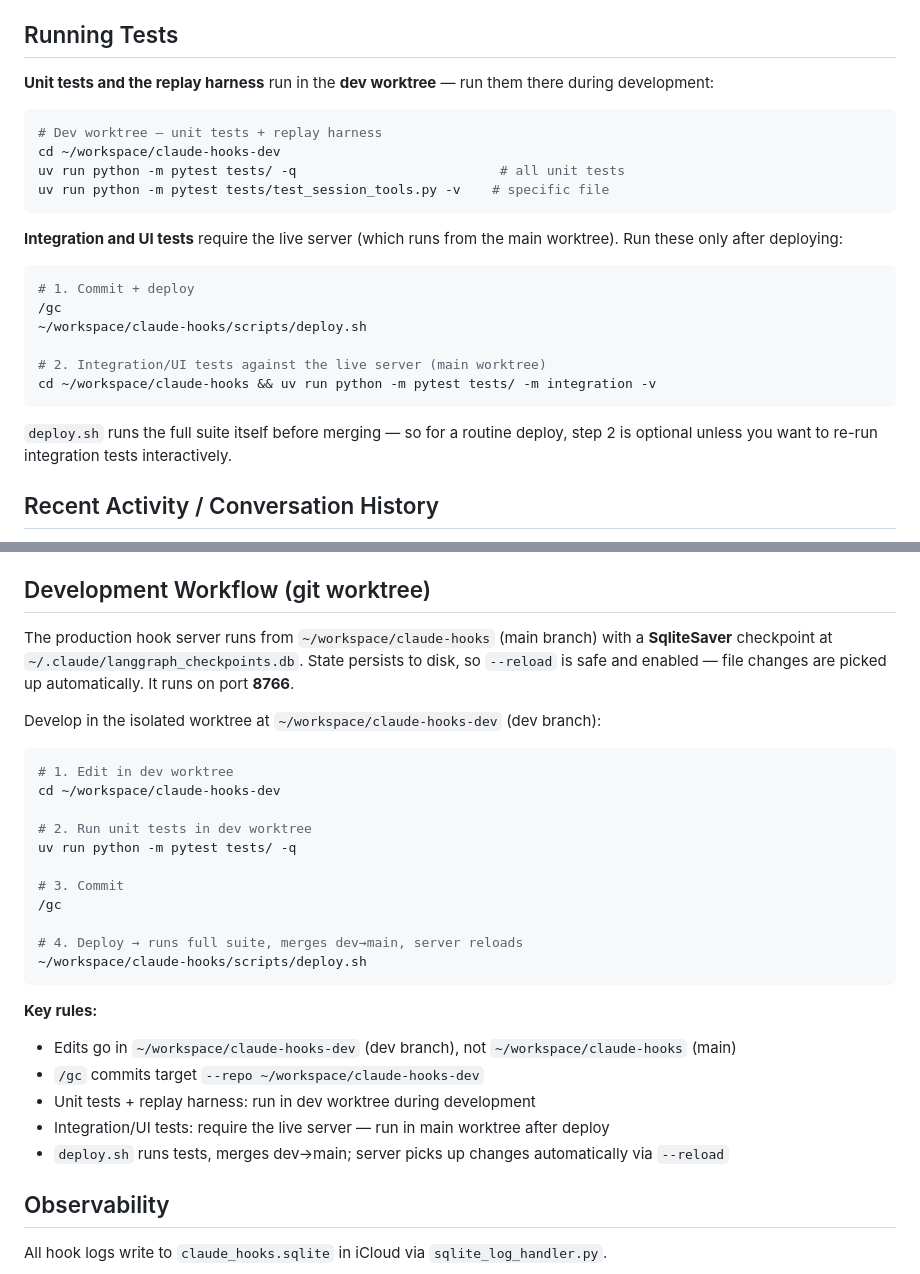
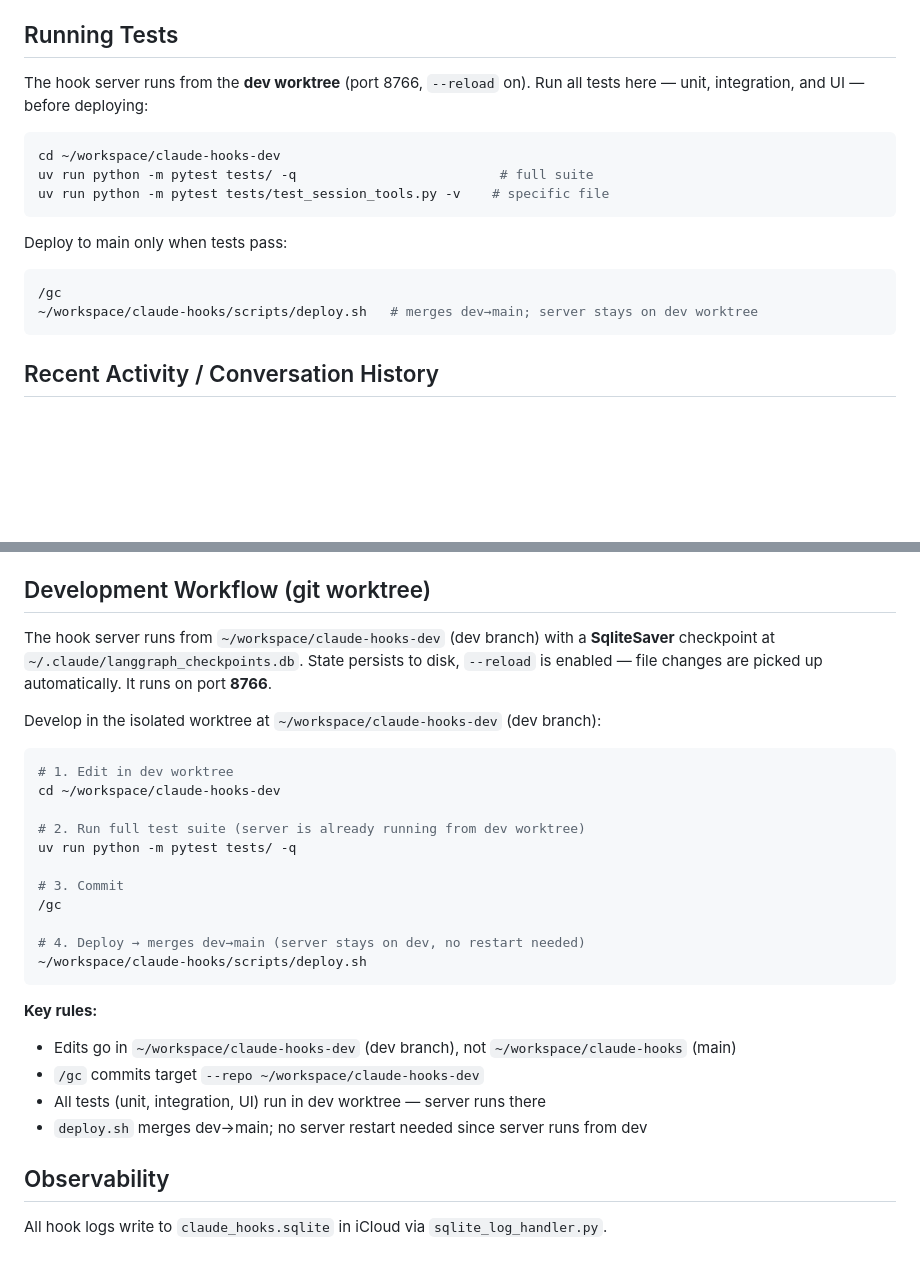
Before and after one commit to debaditya-mohankudo/Lite-Task-Framework-w-Claude-hooks, a Markdown page: CLAUDE.md, 2 parts joined by grey strips. GitHub-like rendering; blank space fills up the shorter version.

Commit message:
chore: run hook server from dev worktree, simplify test workflow
Server plist WorkingDirectory switched to claude-hooks-dev.
All tests (unit + integration) now run in dev before deploy.
Deploy to main is a pure merge — no server restart needed.

task:21dfed59

````diff
--- a/CLAUDE.md
+++ b/CLAUDE.md
@@ -16,27 +16,20 @@ Use TodoWrite only for ephemeral within-session tracking (e.g. sub-steps of a si
 
 ## Running Tests
 
-**Unit tests and the replay harness** run in the **dev worktree** — run them there during development:
+The hook server runs from the **dev worktree** (port 8766, `--reload` on). Run all tests here — unit, integration, and UI — before deploying:
 
 ```bash
-# Dev worktree — unit tests + replay harness
 cd ~/workspace/claude-hooks-dev
-uv run python -m pytest tests/ -q                          # all unit tests
+uv run python -m pytest tests/ -q                          # full suite
 uv run python -m pytest tests/test_session_tools.py -v    # specific file
 ```
 
-**Integration and UI tests** require the live server (which runs from the main worktree). Run these only after deploying:
+Deploy to main only when tests pass:
 
 ```bash
-# 1. Commit + deploy
 /gc
-~/workspace/claude-hooks/scripts/deploy.sh
-
-# 2. Integration/UI tests against the live server (main worktree)
-cd ~/workspace/claude-hooks && uv run python -m pytest tests/ -m integration -v
+~/workspace/claude-hooks/scripts/deploy.sh   # merges dev→main; server stays on dev worktree
 ```
-
-`deploy.sh` runs the full suite itself before merging — so for a routine deploy, step 2 is optional unless you want to re-run integration tests interactively.
 
 ## Recent Activity / Conversation History
 
@@ -54,9 +47,9 @@ a fresh session. Returns `{error}` if the server is down.
 
 ## Development Workflow (git worktree)
 
-The production hook server runs from `~/workspace/claude-hooks` (main branch) with a
+The hook server runs from `~/workspace/claude-hooks-dev` (dev branch) with a
 **SqliteSaver** checkpoint at `~/.claude/langgraph_checkpoints.db`. State persists to
-disk, so `--reload` is safe and enabled — file changes are picked up automatically.
+disk, `--reload` is enabled — file changes are picked up automatically.
 It runs on port **8766**.
 
 Develop in the isolated worktree at `~/workspace/claude-hooks-dev` (dev branch):
@@ -65,13 +58,13 @@ Develop in the isolated worktree at `~/workspace/claude-hooks-dev` (dev branch):
 # 1. Edit in dev worktree
 cd ~/workspace/claude-hooks-dev
 
-# 2. Run unit tests in dev worktree
+# 2. Run full test suite (server is already running from dev worktree)
 uv run python -m pytest tests/ -q
 
 # 3. Commit
 /gc
 
-# 4. Deploy → runs full suite, merges dev→main, server reloads
+# 4. Deploy → merges dev→main (server stays on dev, no restart needed)
 ~/workspace/claude-hooks/scripts/deploy.sh
 ```
 
@@ -79,9 +72,8 @@ uv run python -m pytest tests/ -q
 
 - Edits go in `~/workspace/claude-hooks-dev` (dev branch), not `~/workspace/claude-hooks` (main)
 - `/gc` commits target `--repo ~/workspace/claude-hooks-dev`
-- Unit tests + replay harness: run in dev worktree during development
-- Integration/UI tests: require the live server — run in main worktree after deploy
-- `deploy.sh` runs tests, merges dev→main; server picks up changes automatically via `--reload`
+- All tests (unit, integration, UI) run in dev worktree — server runs there
+- `deploy.sh` merges dev→main; no server restart needed since server runs from dev
 
 ## Observability
 
````
Also changed, not shown: skills/gc/skill.md (+1 -1 lines).
